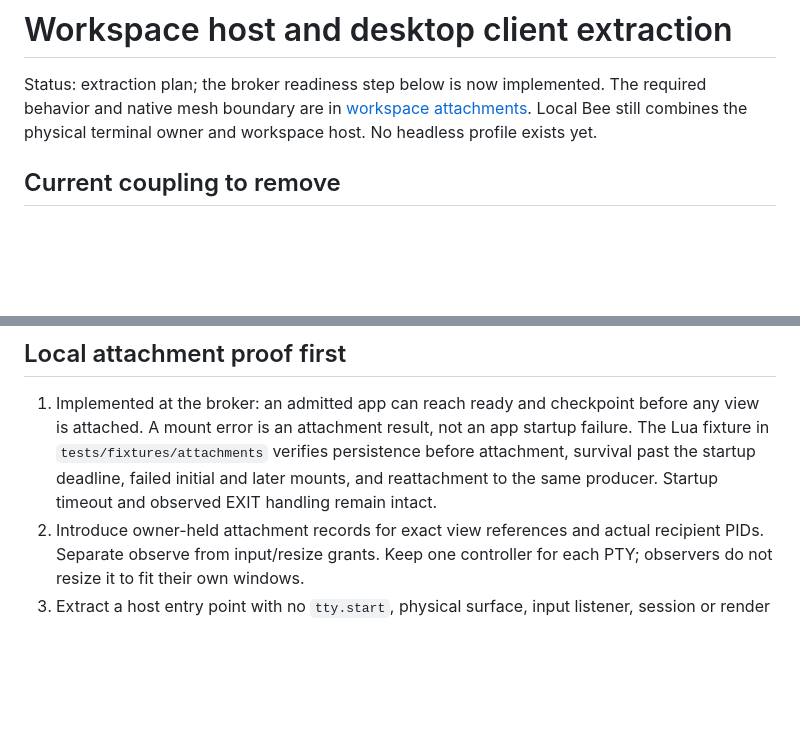
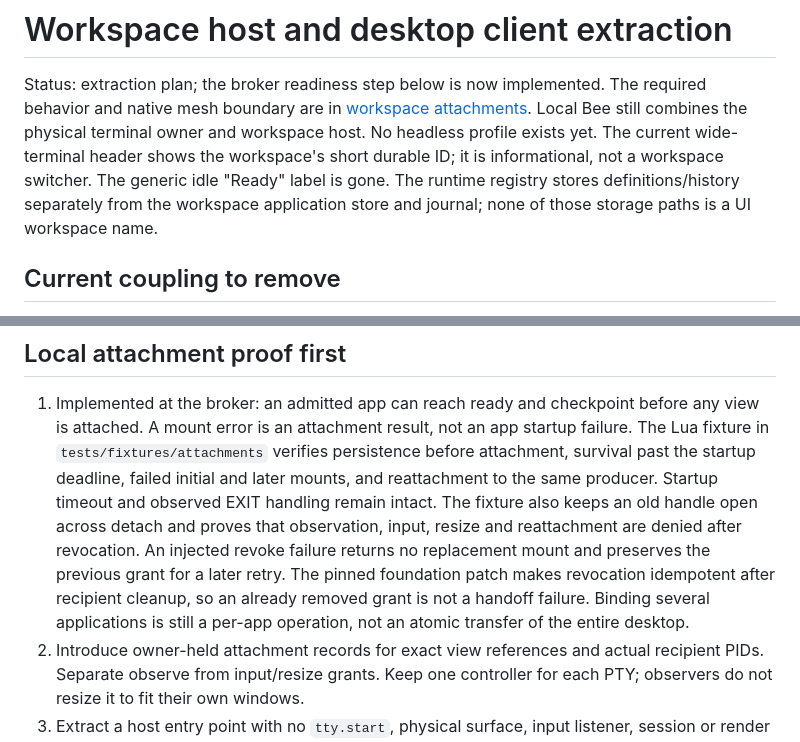
Before and after one commit to butschster/bee, a Markdown page: docs/CLIENT_HOST_SPLIT.md, 2 parts joined by grey strips. GitHub-like rendering; blank space fills up the shorter version.

```diff
--- a/docs/CLIENT_HOST_SPLIT.md
+++ b/docs/CLIENT_HOST_SPLIT.md
@@ -4,6 +4,10 @@ Status: extraction plan; the broker readiness step below is now implemented.
 The required behavior and native mesh boundary are in
 [workspace attachments](WORKSPACE_ATTACHMENTS.md). Local Bee still combines the
 physical terminal owner and workspace host. No headless profile exists yet.
+The current wide-terminal header shows the workspace's short durable ID; it is
+informational, not a workspace switcher. The generic idle "Ready" label is gone.
+The runtime registry stores definitions/history separately from the workspace
+application store and journal; none of those storage paths is a UI workspace name.
 
 ## Current coupling to remove
 
@@ -76,6 +80,13 @@ must be checked independently of the visual shell implementation.
    persistence before attachment, survival past the startup deadline, failed
    initial and later mounts, and reattachment to the same producer. Startup
    timeout and observed EXIT handling remain intact.
+   The fixture also keeps an old handle open across detach and proves that
+   observation, input, resize and reattachment are denied after revocation.
+   An injected revoke failure returns no replacement mount and preserves the
+   previous grant for a later retry. The pinned foundation patch makes revocation
+   idempotent after recipient cleanup, so an already removed grant is not a
+   handoff failure. Binding several applications is still a per-app operation,
+   not an atomic transfer of the entire desktop.
 2. Introduce owner-held attachment records for exact view references and actual
    recipient PIDs. Separate observe from input/resize grants. Keep one controller
    for each PTY; observers do not resize it to fit their own windows.
```
Also changed, not shown: docs/WORKSPACE_ATTACHMENTS.md (+64 -4 lines), docs/assets/README.md (+1 -1 lines), docs/assets/desktop.gif, 6 other files.
